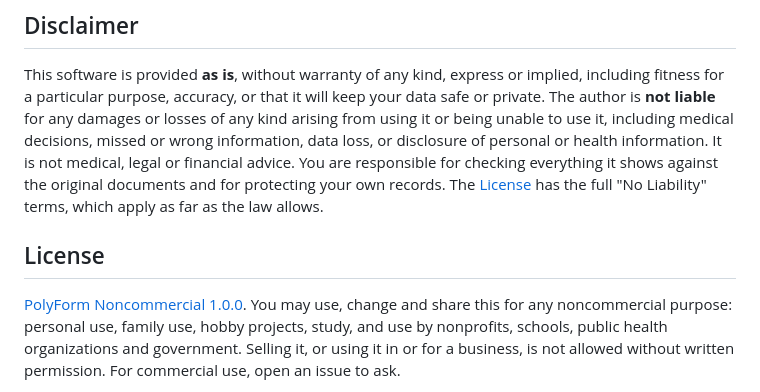
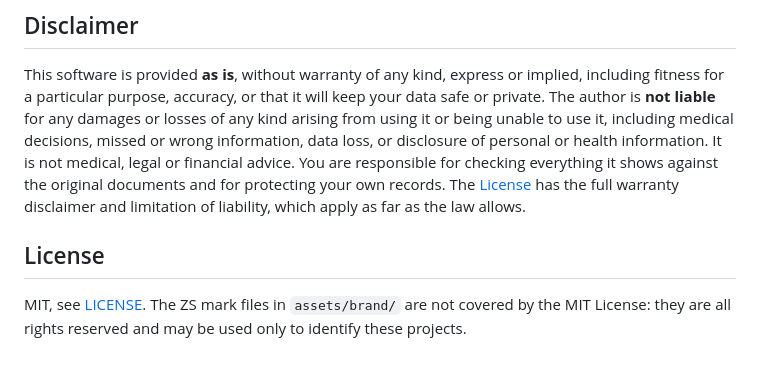
Before and after one commit to zspalding12083/healthdash, a Markdown page: README.md, the part around one of its changes. Rendered like a GitHub page; blank space fills up the shorter version.

```diff
--- a/README.md
+++ b/README.md
@@ -240,13 +245,11 @@ author is **not liable** for any damages or losses of any kind arising from usin
 to use it, including medical decisions, missed or wrong information, data loss, or disclosure of
 personal or health information. It is not medical, legal or financial advice. You are responsible
 for checking everything it shows against the original documents and for protecting your own
-records. The [License](LICENSE.md) has the full "No Liability" terms, which apply as far as the law
-allows.
+records. The [License](LICENSE) has the full warranty disclaimer and limitation of liability, which
+apply as far as the law allows.
 
 ## License
 
-[PolyForm Noncommercial 1.0.0](LICENSE.md). You may use, change and share this for any
-noncommercial purpose: personal use, family use, hobby projects, study, and use by nonprofits,
-schools, public health organizations and government. Selling it, or using it in or for a business,
-is not allowed without written permission. For commercial use, open an issue to ask.
+MIT, see [LICENSE](LICENSE). The ZS mark files in `assets/brand/` are not covered by the MIT License:
+they are all rights reserved and may be used only to identify these projects.
 
```
Also changed, not shown: other parts of README.md (+9 -2 lines), LICENSE.md (deleted, +0 -75 lines), docs/social-preview.png, 5 other files.
